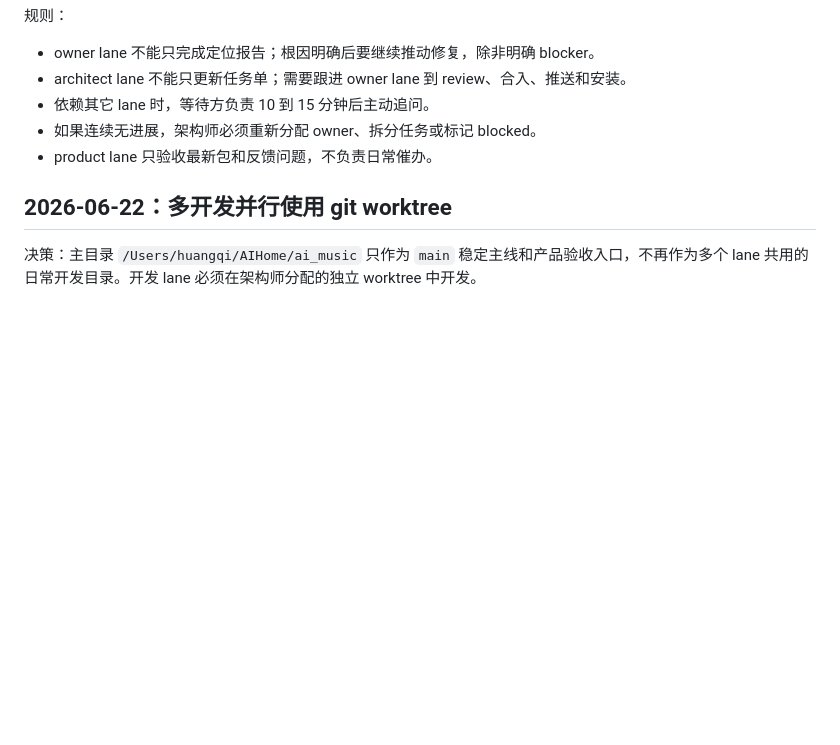
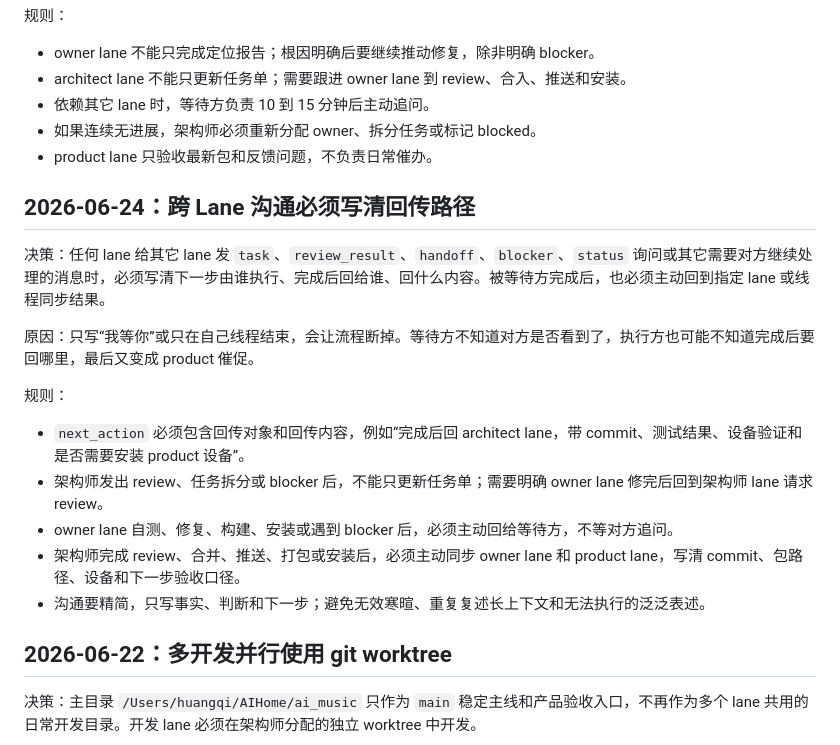
Before and after one commit to qiHuang112/ai_music, a Markdown page: docs/codex_collab/decisions.md, the part around the change. Drawn GitHub-style; blank space fills up the shorter version.

```diff
--- a/docs/codex_collab/decisions.md
+++ b/docs/codex_collab/decisions.md
@@ -109,6 +109,20 @@
 - 如果连续无进展，架构师必须重新分配 owner、拆分任务或标记 blocked。
 - product lane 只验收最新包和反馈问题，不负责日常催办。
 
+## 2026-06-24：跨 Lane 沟通必须写清回传路径
+
+决策：任何 lane 给其它 lane 发 `task`、`review_result`、`handoff`、`blocker`、`status` 询问或其它需要对方继续处理的消息时，必须写清下一步由谁执行、完成后回给谁、回什么内容。被等待方完成后，也必须主动回到指定 lane 或线程同步结果。
+
+原因：只写“我等你”或只在自己线程结束，会让流程断掉。等待方不知道对方是否看到了，执行方也可能不知道完成后要回哪里，最后又变成 product 催促。
+
+规则：
+
+- `next_action` 必须包含回传对象和回传内容，例如“完成后回 architect lane，带 commit、测试结果、设备验证和是否需要安装 product 设备”。
+- 架构师发出 review、任务拆分或 blocker 后，不能只更新任务单；需要明确 owner lane 修完后回到架构师 lane 请求 review。
+- owner lane 自测、修复、构建、安装或遇到 blocker 后，必须主动回给等待方，不等对方追问。
+- 架构师完成 review、合并、推送、打包或安装后，必须主动同步 owner lane 和 product lane，写清 commit、包路径、设备和下一步验收口径。
+- 沟通要精简，只写事实、判断和下一步；避免无效寒暄、重复复述长上下文和无法执行的泛泛表述。
+
 ## 2026-06-22：多开发并行使用 git worktree
 
 决策：主目录 `/Users/huangqi/AIHome/ai_music` 只作为 `main` 稳定主线和产品验收入口，不再作为多个 lane 共用的日常开发目录。开发 lane 必须在架构师分配的独立 worktree 中开发。
```
Also changed, not shown: docs/codex_collab/README.md (+11 -2 lines).
